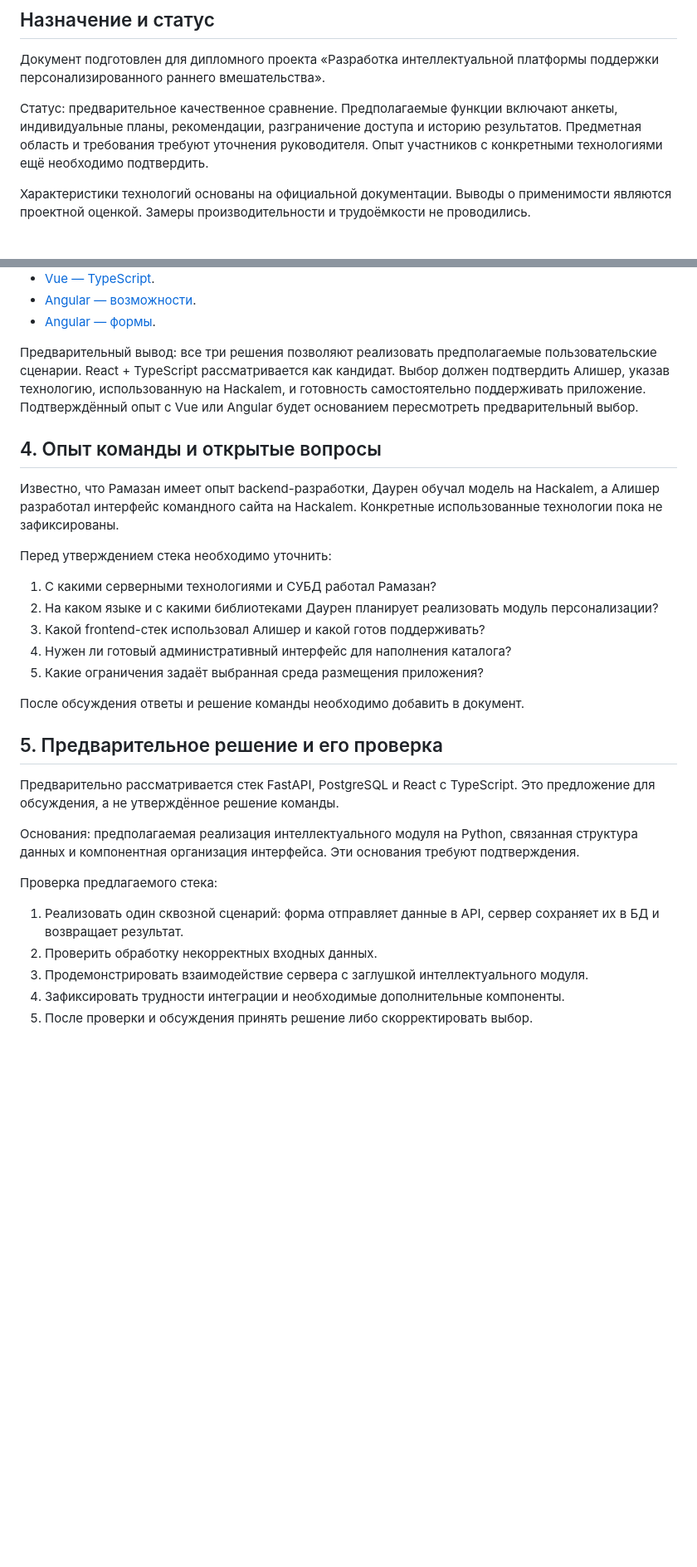
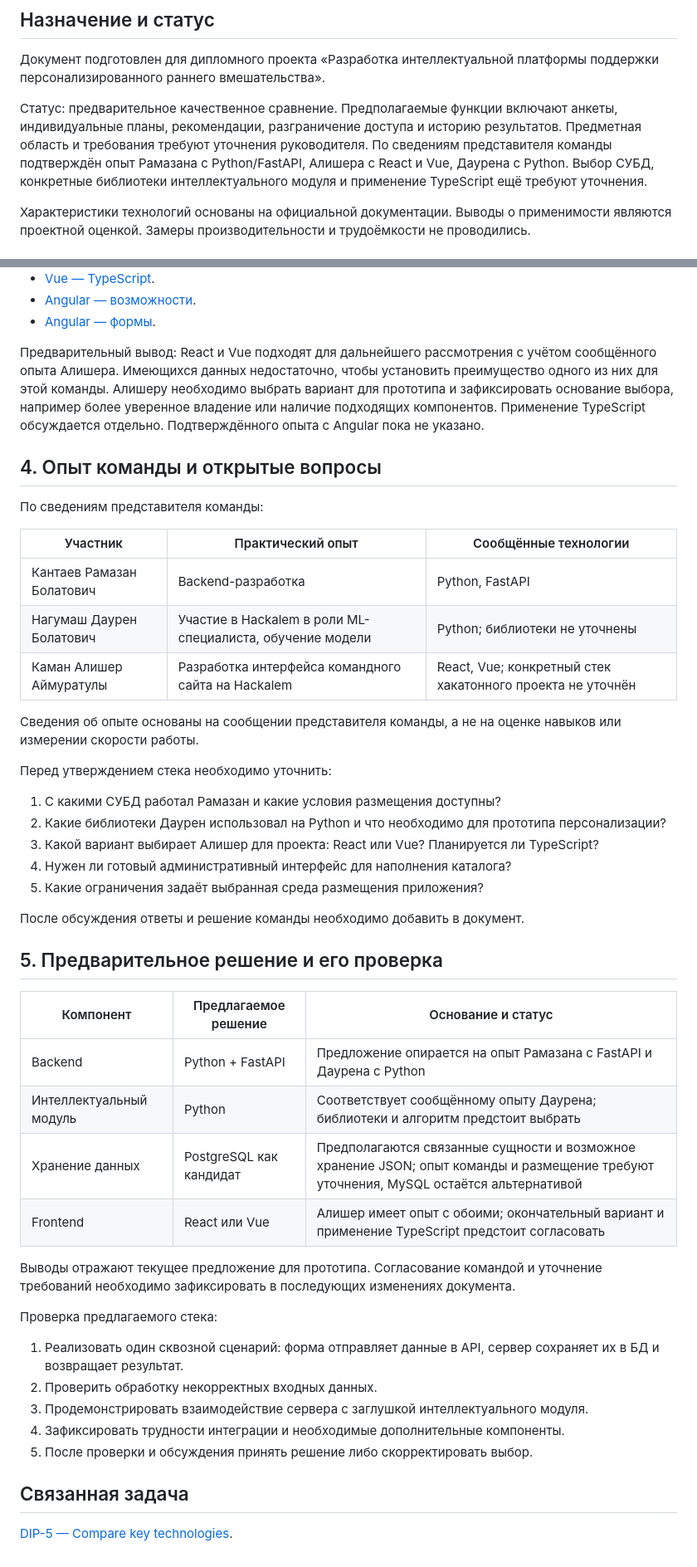
Before and after one commit to kantayevr/personalized-early-intervention-platform, a Markdown page: docs/technology-comparison.md, 2 parts joined by grey strips. Shown at 83% size. GitHub-like rendering; blank space fills up the shorter version.

Commit message:
DIP-5: Document team technology experience

```diff
--- a/docs/technology-comparison.md
+++ b/docs/technology-comparison.md
@@ -4,7 +4,7 @@
 
 Документ подготовлен для дипломного проекта «Разработка интеллектуальной платформы поддержки персонализированного раннего вмешательства».
 
-Статус: предварительное качественное сравнение. Предполагаемые функции включают анкеты, индивидуальные планы, рекомендации, разграничение доступа и историю результатов. Предметная область и требования требуют уточнения руководителя. Опыт участников с конкретными технологиями ещё необходимо подтвердить.
+Статус: предварительное качественное сравнение. Предполагаемые функции включают анкеты, индивидуальные планы, рекомендации, разграничение доступа и историю результатов. Предметная область и требования требуют уточнения руководителя. По сведениям представителя команды подтверждён опыт Рамазана с Python/FastAPI, Алишера с React и Vue, Даурена с Python. Выбор СУБД, конкретные библиотеки интеллектуального модуля и применение TypeScript ещё требуют уточнения.
 
 Характеристики технологий основаны на официальной документации. Выводы о применимости являются проектной оценкой. Замеры производительности и трудоёмкости не проводились.
 
@@ -89,17 +91,25 @@
 - [Angular — возможности](https://angular.dev/overview).
 - [Angular — формы](https://angular.dev/guide/forms/reactive-forms).
 
-Предварительный вывод: все три решения позволяют реализовать предполагаемые пользовательские сценарии. React + TypeScript рассматривается как кандидат. Выбор должен подтвердить Алишер, указав технологию, использованную на Hackalem, и готовность самостоятельно поддерживать приложение. Подтверждённый опыт с Vue или Angular будет основанием пересмотреть предварительный выбор.
+Предварительный вывод: React и Vue подходят для дальнейшего рассмотрения с учётом сообщённого опыта Алишера. Имеющихся данных недостаточно, чтобы установить преимущество одного из них для этой команды. Алишеру необходимо выбрать вариант для прототипа и зафиксировать основание выбора, например более уверенное владение или наличие подходящих компонентов. Применение TypeScript обсуждается отдельно. Подтверждённого опыта с Angular пока не указано.
 
 ## 4. Опыт команды и открытые вопросы
 
-Известно, что Рамазан имеет опыт backend-разработки, Даурен обучал модель на Hackalem, а Алишер разработал интерфейс командного сайта на Hackalem. Конкретные использованные технологии пока не зафиксированы.
+По сведениям представителя команды:
+
+| Участник | Практический опыт | Сообщённые технологии |
+| --- | --- | --- |
+| Кантаев Рамазан Болатович | Backend-разработка | Python, FastAPI |
+| Нагумаш Даурен Болатович | Участие в Hackalem в роли ML-специалиста, обучение модели | Python; библиотеки не уточнены |
+| Каман Алишер Аймуратулы | Разработка интерфейса командного сайта на Hackalem | React, Vue; конкретный стек хакатонного проекта не уточнён |
+
+Сведения об опыте основаны на сообщении представителя команды, а не на оценке навыков или измерении скорости работы.
 
 Перед утверждением стека необходимо уточнить:
 
-1. С какими серверными технологиями и СУБД работал Рамазан?
-2. На каком языке и с какими библиотеками Даурен планирует реализовать модуль персонализации?
-3. Какой frontend-стек использовал Алишер и какой готов поддерживать?
+1. С какими СУБД работал Рамазан и какие условия размещения доступны?
+2. Какие библиотеки Даурен использовал на Python и что необходимо для прототипа персонализации?
+3. Какой вариант выбирает Алишер для проекта: React или Vue? Планируется ли TypeScript?
 4. Нужен ли готовый административный интерфейс для наполнения каталога?
 5. Какие ограничения задаёт выбранная среда размещения приложения?
 
@@ -107,9 +117,14 @@
 
 ## 5. Предварительное решение и его проверка
 
-Предварительно рассматривается стек FastAPI, PostgreSQL и React с TypeScript. Это предложение для обсуждения, а не утверждённое решение команды.
+| Компонент | Предлагаемое решение | Основание и статус |
+| --- | --- | --- |
+| Backend | Python + FastAPI | Предложение опирается на опыт Рамазана с FastAPI и Даурена с Python |
+| Интеллектуальный модуль | Python | Соответствует сообщённому опыту Даурена; библиотеки и алгоритм предстоит выбрать |
+| Хранение данных | PostgreSQL как кандидат | Предполагаются связанные сущности и возможное хранение JSON; опыт команды и размещение требуют уточнения, MySQL остаётся альтернативой |
+| Frontend | React или Vue | Алишер имеет опыт с обоими; окончательный вариант и применение TypeScript предстоит согласовать |
 
-Основания: предполагаемая реализация интеллектуального модуля на Python, связанная структура данных и компонентная организация интерфейса. Эти основания требуют подтверждения.
+Выводы отражают текущее предложение для прототипа. Согласование командой и уточнение требований необходимо зафиксировать в последующих изменениях документа.
 
 Проверка предлагаемого стека:
 
@@ -118,3 +133,7 @@
 3. Продемонстрировать взаимодействие сервера с заглушкой интеллектуального модуля.
 4. Зафиксировать трудности интеграции и необходимые дополнительные компоненты.
 5. После проверки и обсуждения принять решение либо скорректировать выбор.
+
+## Связанная задача
+
+[DIP-5 — Compare key technologies](https://kantayevr.youtrack.cloud/issue/DIP-5).
```
Also changed, not shown: other parts of docs/technology-comparison.md (+3 -1 lines).
